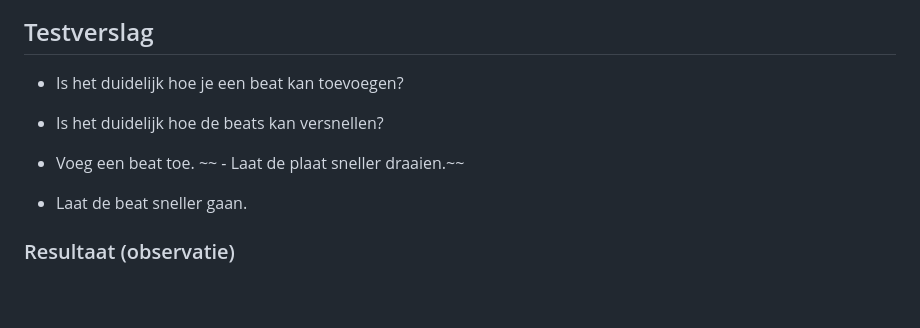
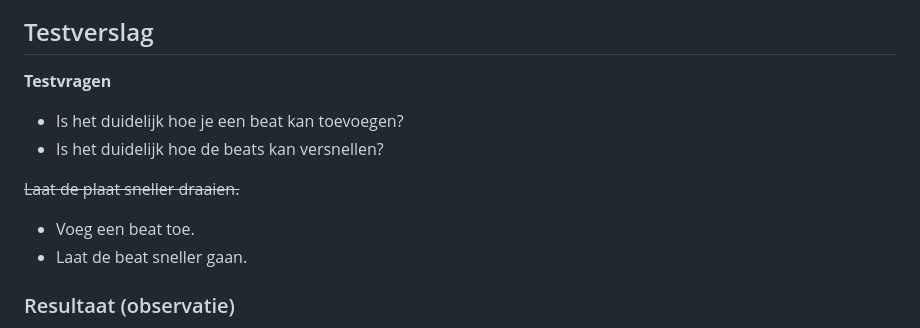
Before and after one commit to Mennovlaming/audioproject, a Markdown page: README.md, the part around one of its changes. Rendered like a GitHub page; blank space fills up the shorter version.

```diff
--- a/README.md
+++ b/README.md
@@ -31,11 +29,14 @@ Verder hebben wij alle illustraties zelf ontworpen in Adobe-illustrator en Photo
 
 ## Testverslag
+
+**Testvragen**
 
 - Is het duidelijk hoe je een beat kan toevoegen?
 - Is het duidelijk hoe de beats kan versnellen?
 
+
+~~Laat de plaat sneller draaien.~~
 - Voeg een beat toe.
-~~ - Laat de plaat sneller draaien.~~
 - Laat de beat sneller gaan.
 
 ### Resultaat (observatie)
```
Also changed, not shown: other parts of README.md (+2 -4 lines).
